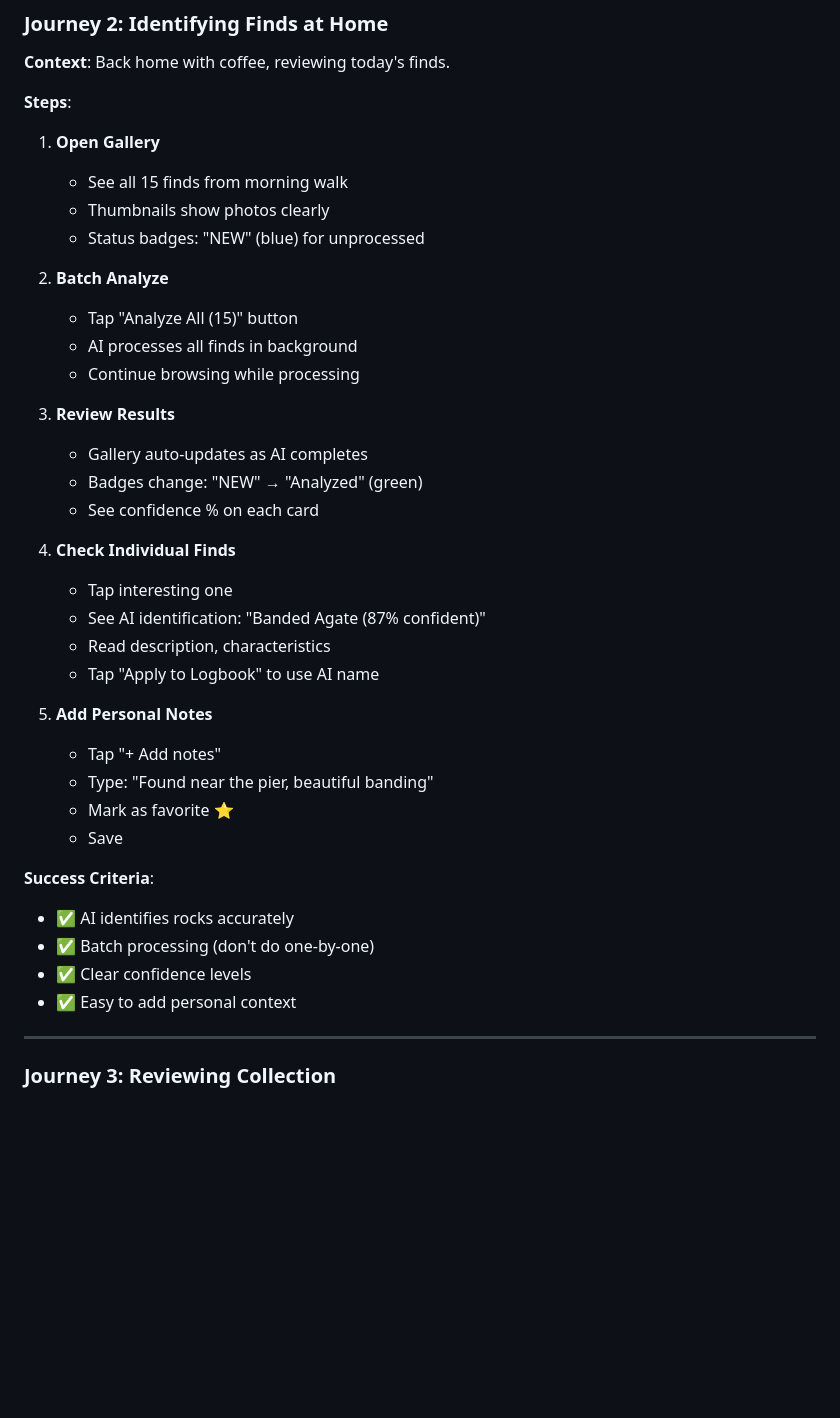
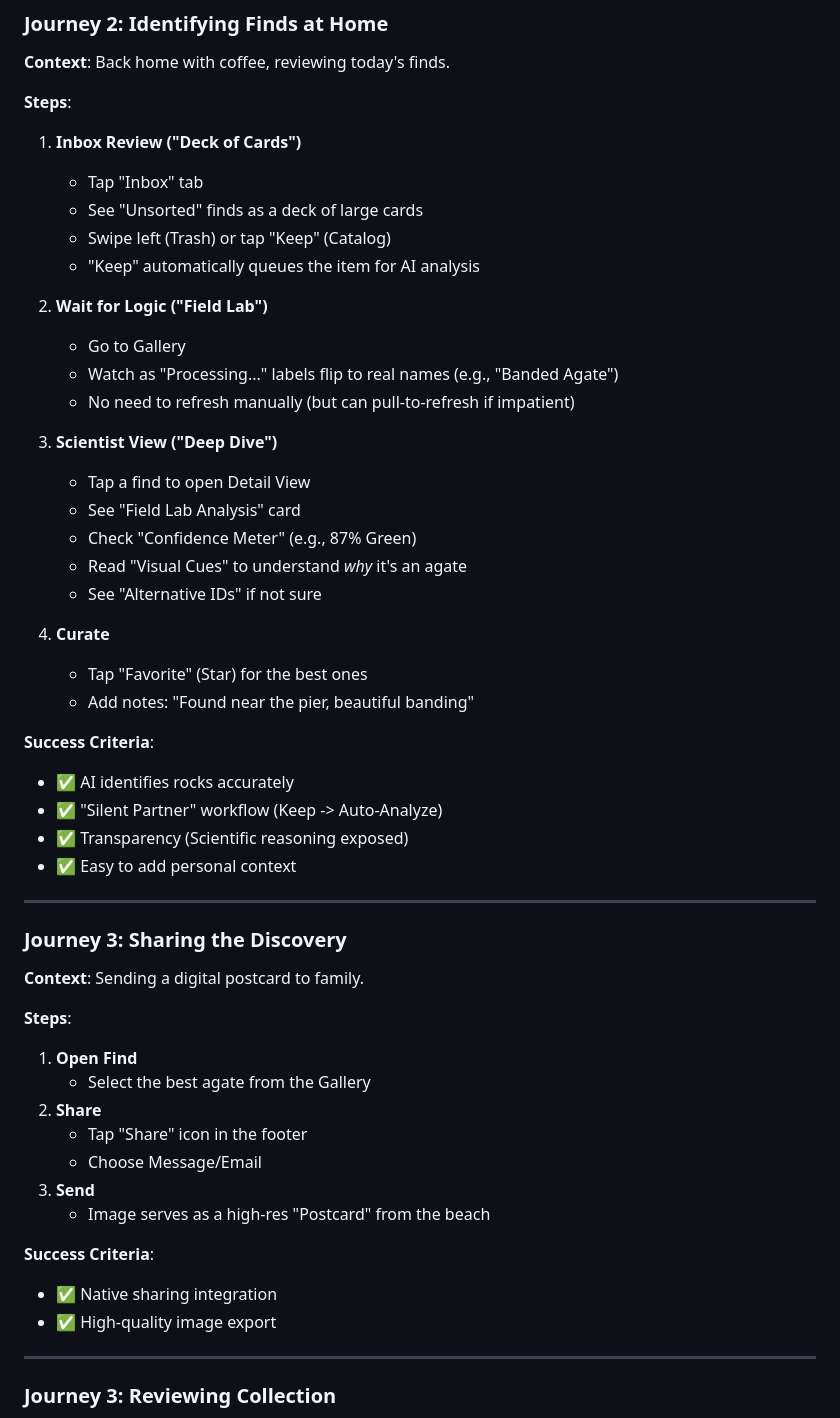
Before and after one commit to grahamton/ocal, a Markdown page: USER_STORIES.md, the part around the change. Rendered like a GitHub page; blank space fills up the shorter version.

Commit message:
docs: Update User Stories and Architecture for NotebookLM context

```diff
--- a/USER_STORIES.md
+++ b/USER_STORIES.md
@@ -81,43 +81,58 @@
 
 **Steps**:
 
-1. **Open Gallery**
+1. **Inbox Review ("Deck of Cards")**
 
-   - See all 15 finds from morning walk
-   - Thumbnails show photos clearly
-   - Status badges: "NEW" (blue) for unprocessed
+   - Tap "Inbox" tab
+   - See "Unsorted" finds as a deck of large cards
+   - Swipe left (Trash) or tap "Keep" (Catalog)
+   - "Keep" automatically queues the item for AI analysis
 
-2. **Batch Analyze**
+2. **Wait for Logic ("Field Lab")**
 
-   - Tap "Analyze All (15)" button
-   - AI processes all finds in background
-   - Continue browsing while processing
+   - Go to Gallery
+   - Watch as "Processing..." labels flip to real names (e.g., "Banded Agate")
+   - No need to refresh manually (but can pull-to-refresh if impatient)
 
-3. **Review Results**
+3. **Scientist View ("Deep Dive")**
 
-   - Gallery auto-updates as AI completes
-   - Badges change: "NEW" → "Analyzed" (green)
-   - See confidence % on each card
+   - Tap a find to open Detail View
+   - See "Field Lab Analysis" card
+   - Check "Confidence Meter" (e.g., 87% Green)
+   - Read "Visual Cues" to understand _why_ it's an agate
+   - See "Alternative IDs" if not sure
 
-4. **Check Individual Finds**
-
-   - Tap interesting one
-   - See AI identification: "Banded Agate (87% confident)"
-   - Read description, characteristics
-   - Tap "Apply to Logbook" to use AI name
-
-5. **Add Personal Notes**
-   - Tap "+ Add notes"
-   - Type: "Found near the pier, beautiful banding"
-   - Mark as favorite ⭐
-   - Save
+4. **Curate**
+   - Tap "Favorite" (Star) for the best ones
+   - Add notes: "Found near the pier, beautiful banding"
 
 **Success Criteria**:
 
 - ✅ AI identifies rocks accurately
-- ✅ Batch processing (don't do one-by-one)
-- ✅ Clear confidence levels
+- ✅ "Silent Partner" workflow (Keep -> Auto-Analyze)
+- ✅ Transparency (Scientific reasoning exposed)
 - ✅ Easy to add personal context
+
+---
+
+### Journey 3: Sharing the Discovery
+
+**Context**: Sending a digital postcard to family.
+
+**Steps**:
+
+1. **Open Find**
+   - Select the best agate from the Gallery
+2. **Share**
+   - Tap "Share" icon in the footer
+   - Choose Message/Email
+3. **Send**
+   - Image serves as a high-res "Postcard" from the beach
+
+**Success Criteria**:
+
+- ✅ Native sharing integration
+- ✅ High-quality image export
 
 ---
 
```
Also changed, not shown: ARCHITECTURE.md (+2 -4 lines).
